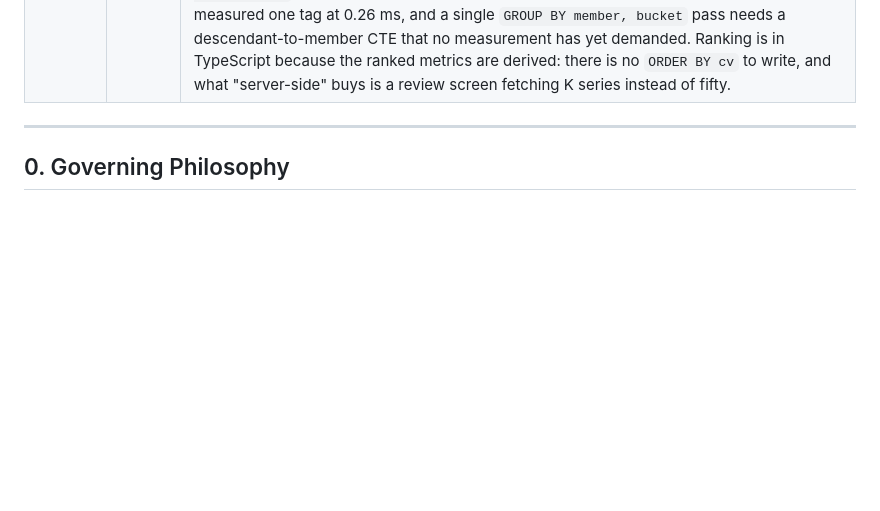
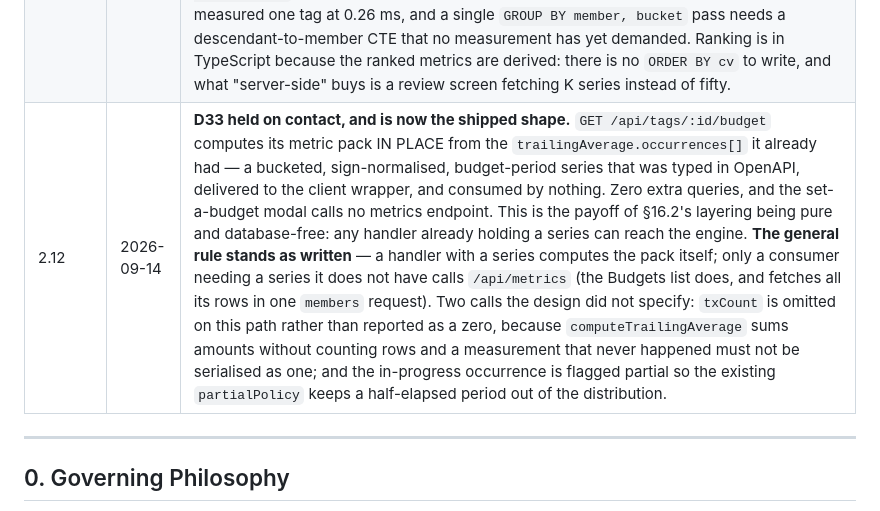
Before and after one commit to nisan-tagar/second-brain, a Markdown page: Business/Goaldy/Goaldy - Tech Design Document.md, the part around one of its changes. Rendered like a GitHub page; blank space fills up the shorter version.

```diff
--- a/Business/Goaldy/Goaldy - Tech Design Document.md
+++ b/Business/Goaldy/Goaldy - Tech Design Document.md
@@ -29,6 +29,7 @@
 |2.9|2026-09-13|**§15 is BUILT, not planned.** The ledger stores integer minor units with a `CHECK (typeof(col) = 'integer')` on every money column — SQLite types are affinities, not constraints, so the declaration alone enforces nothing. Measured on the real 5,734-row export: account balances disagreeing with an exact sum went 6 of 26 -> 0, income/expense figures 8 of 22 -> 0, and tag shares that fail to reassemble to 0 of 5,313. The count of non-representable stored values did NOT change (0 before, 0 after) and that is the point: before it was luck, now it is enforced. Two findings worth carrying: Phase 4's "13 accumulators" barely needed touching (integer `+=` is already exact — the work was the read/write boundary and the handful of genuine divisions), and the conversion surfaced a dedup fingerprint that hashed through `.toFixed(2)`, so two KWD amounts one fils apart deduped as the same transaction. §15.6 records the measured result.|
 |2.10|2026-09-13|**§16 (Metrics) is built through its consolidation phase**, and one claim in it is corrected rather than quietly dropped. `GET /api/metrics` is live, the domain layer's real file list replaces the one this section guessed at, and `computeTagAverages` is deleted — the tag view reads `mean` at month grain. §16.7's assertion that every old test case would be **reproduced exactly** through the engine was **withdrawn**: the two divisor rules are genuinely different (`round(spanDays / 30.44)` against the mean of the complete calendar months), and matching the old numbers would have meant tuning the engine to a heuristic worth less than the rule replacing it. The divergence is measured and frozen in `queries/tag-averages-divergence.test.ts`. Two mechanics the anchor needed are recorded: `measurement.clipFrom` (only the caller's horizon may flag a leading bucket partial — the anchor may not, or a young tag loses its first month and falls below the render floor) and `mean === null` as the exact form of the retired 28-day threshold.|
 |2.11|2026-09-13|**Three things §16 said were built and were not**, found on the way into the UI phase and now shipped. (1) **Group F had tests and no caller** — the seven budget metrics were computable in the domain layer and unreachable through the API. Wired, over the **budget's own occurrence windows** rather than the series' grain, because a budget's contract is its occurrence window: a 17th-to-17th budget cannot be checked against calendar September. The response carries a `budget` object stating the allowance, converted to the series' currency. Rollover budgets withhold all of Group F with reason `budget-rollover`. (2) **Period inference no longer skips when a budget resolves the period.** That saving cost the one genuinely new capability in §9a C1: a monthly budget on annual spending is a misconfigured budget, and only a running inference can say so. (3) **`members` (csv, ≤50) and `orderBy`/`limit`** — design §5.2 and Q6 make both Phase 2 requirements and the plan omitted them. The response now matches design §5.3: `{ query, baseCurrency, fxBasis, series: [] }`, always an array. The batch is a LOOP, bounded by the 50-series cap — §7a measured one tag at 0.26 ms, and a single `GROUP BY member, bucket` pass needs a descendant-to-member CTE that no measurement has yet demanded. Ranking is in TypeScript because the ranked metrics are derived: there is no `ORDER BY cv` to write, and what "server-side" buys is a review screen fetching K series instead of fifty.|
+|2.12|2026-09-14|**D33 held on contact, and is now the shipped shape.** `GET /api/tags/:id/budget` computes its metric pack IN PLACE from the `trailingAverage.occurrences[]` it already had — a bucketed, sign-normalised, budget-period series that was typed in OpenAPI, delivered to the client wrapper, and consumed by nothing. Zero extra queries, and the set-a-budget modal calls no metrics endpoint. This is the payoff of §16.2's layering being pure and database-free: any handler already holding a series can reach the engine. **The general rule stands as written** — a handler with a series computes the pack itself; only a consumer needing a series it does not have calls `/api/metrics` (the Budgets list does, and fetches all its rows in one `members` request). Two calls the design did not specify: `txCount` is omitted on this path rather than reported as a zero, because `computeTrailingAverage` sums amounts without counting rows and a measurement that never happened must not be serialised as one; and the in-progress occurrence is flagged partial so the existing `partialPolicy` keeps a half-elapsed period out of the distribution.|
 
 ---
 
```
Also changed, not shown: other parts of Business/Goaldy/Goaldy - Tech Design Document.md (+2 -2 lines), Business/Goaldy/Goaldy — Product Requirements Document.md (+8 -3 lines).
